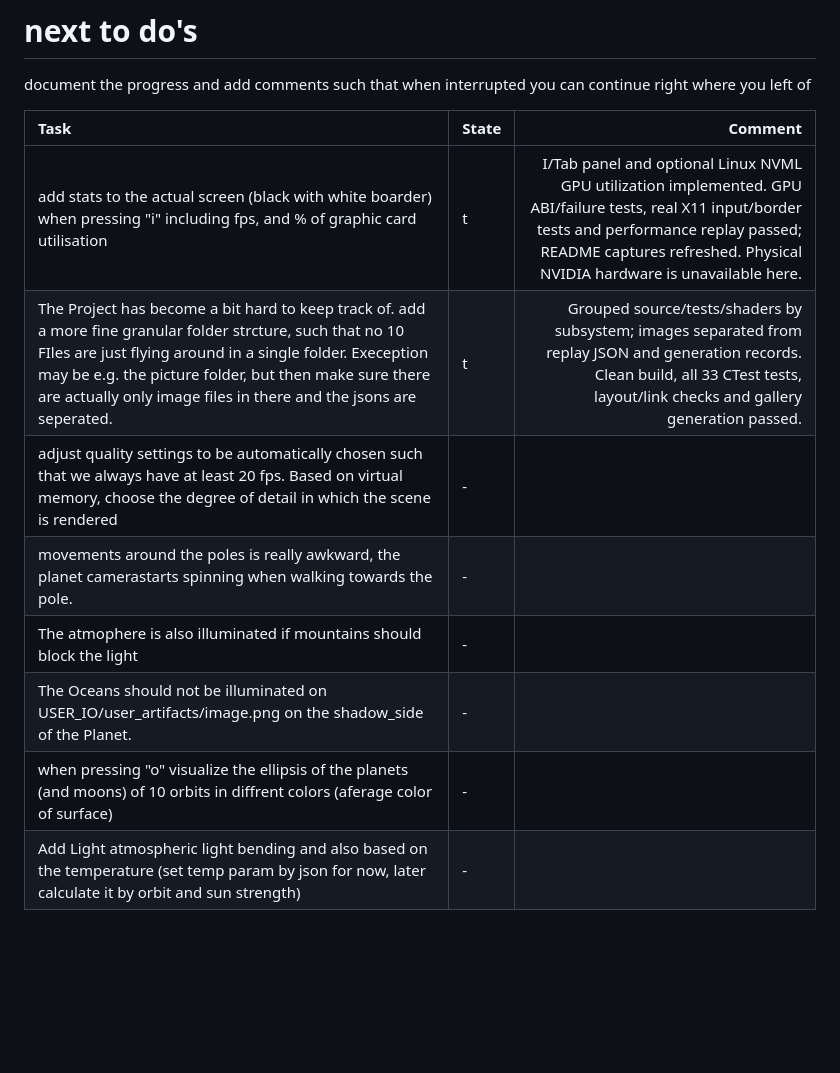
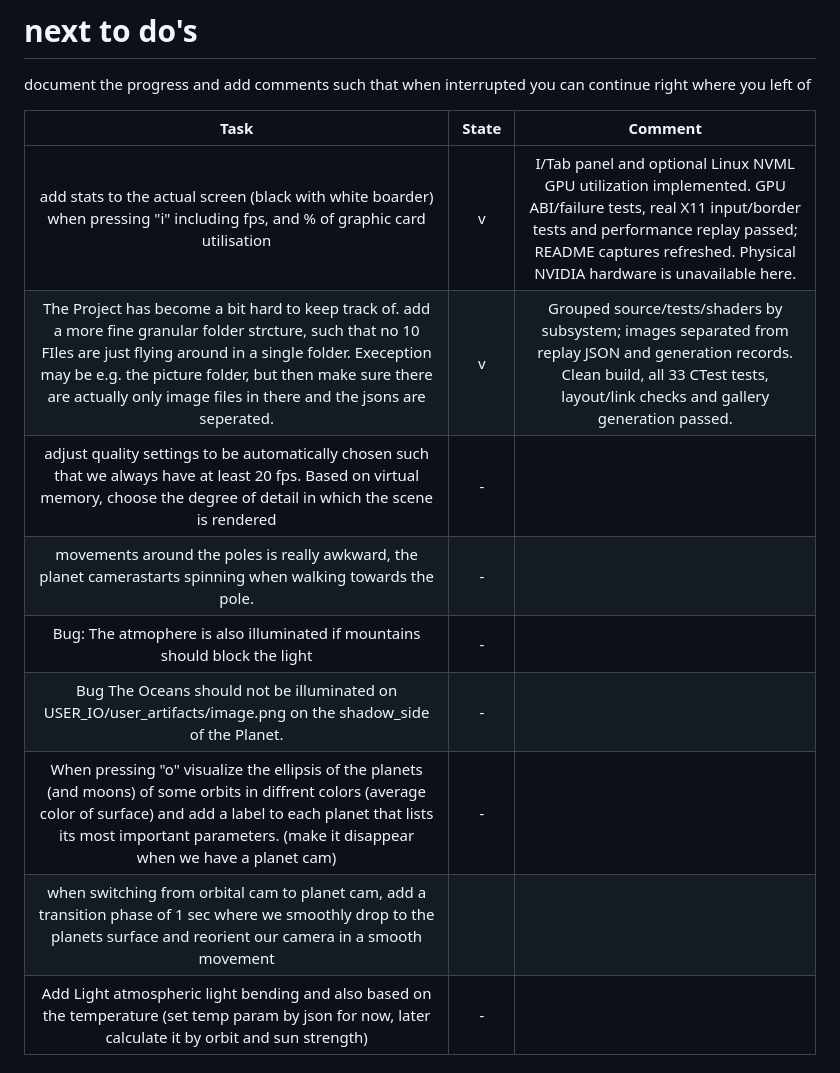
Before and after one commit to Christophgru/PlanetSimulation, a Markdown page: todo.md, the part around the change. GitHub-like rendering; blank space fills up the shorter version.

Commit message:
add tasks

```diff
--- a/todo.md
+++ b/todo.md
@@ -4,14 +4,15 @@ document the progress and add comments such that when interrupted you can contin
 
 
 |Task |State|Comment|
-|:--|--|--:|
-| add stats to the actual screen (black with white boarder) when pressing "i" including fps, and % of graphic card utilisation| t| I/Tab panel and optional Linux NVML GPU utilization implemented. GPU ABI/failure tests, real X11 input/border tests and performance replay passed; README captures refreshed. Physical NVIDIA hardware is unavailable here. |
-|The Project has become a bit hard to keep track of. add a more fine granular folder strcture, such that no 10 FIles are just flying around in a single folder. Exeception may be e.g. the picture folder, but then make sure there are actually only image files in there and the jsons are seperated. | t| Grouped source/tests/shaders by subsystem; images separated from replay JSON and generation records. Clean build, all 33 CTest tests, layout/link checks and gallery generation passed. |
+|:--:|:--:|:--:|
+| add stats to the actual screen (black with white boarder) when pressing "i" including fps, and % of graphic card utilisation| v| I/Tab panel and optional Linux NVML GPU utilization implemented. GPU ABI/failure tests, real X11 input/border tests and performance replay passed; README captures refreshed. Physical NVIDIA hardware is unavailable here. |
+|The Project has become a bit hard to keep track of. add a more fine granular folder strcture, such that no 10 FIles are just flying around in a single folder. Exeception may be e.g. the picture folder, but then make sure there are actually only image files in there and the jsons are seperated. | v| Grouped source/tests/shaders by subsystem; images separated from replay JSON and generation records. Clean build, all 33 CTest tests, layout/link checks and gallery generation passed. |
 | adjust quality settings to be automatically chosen such that we always have at least 20 fps. Based on virtual memory, choose the degree of detail in which the scene is rendered| - |
 | movements around the poles is really awkward, the planet camerastarts spinning when walking towards the pole.|-|
-|  The atmophere is also illuminated if mountains should block the light|-|
-|The Oceans should not be illuminated on USER_IO/user_artifacts/image.png on the shadow_side of the Planet.| -||
-| when pressing "o" visualize the ellipsis of the planets (and moons) of 10 orbits in diffrent colors (aferage color of surface)|-|
+|  Bug: The atmophere is also illuminated if mountains should block the light|-|
+|Bug The Oceans should not be illuminated on USER_IO/user_artifacts/image.png on the shadow_side of the Planet.| -||
+| When pressing "o" visualize the ellipsis of the planets (and moons) of some orbits in diffrent colors (average color of surface) and add a label to each planet that lists its most important parameters. (make it disappear when we have a planet cam)|-||
+|when switching from orbital cam to planet cam, add a transition phase of 1 sec where we smoothly drop to the planets surface and reorient our camera in a smooth movement|||
 | Add Light atmospheric light bending and also based on the temperature (set temp param by json for now, later calculate it by orbit and sun strength) |-|
 
 # environmental issues :
```
